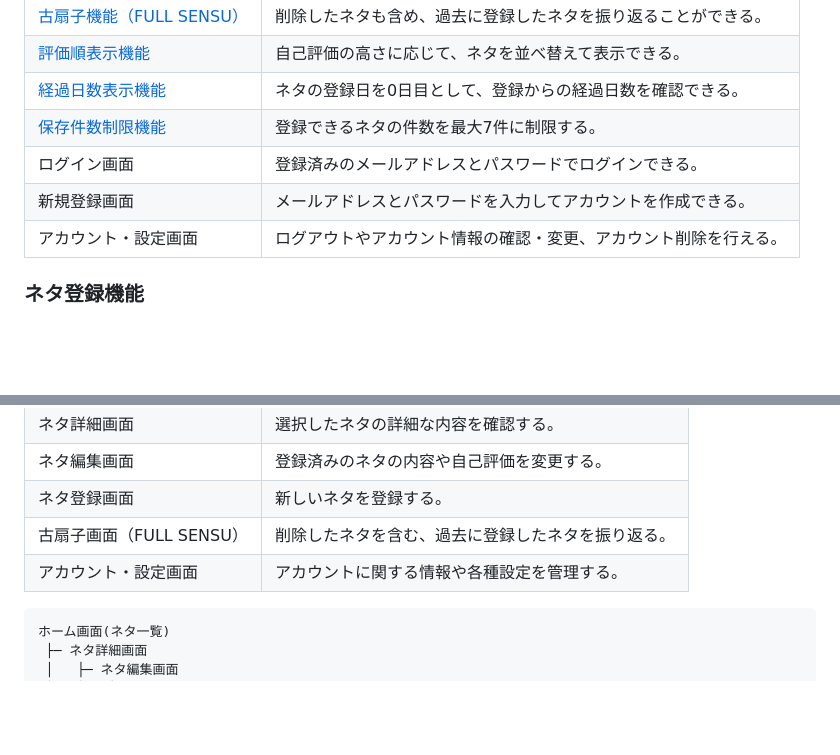
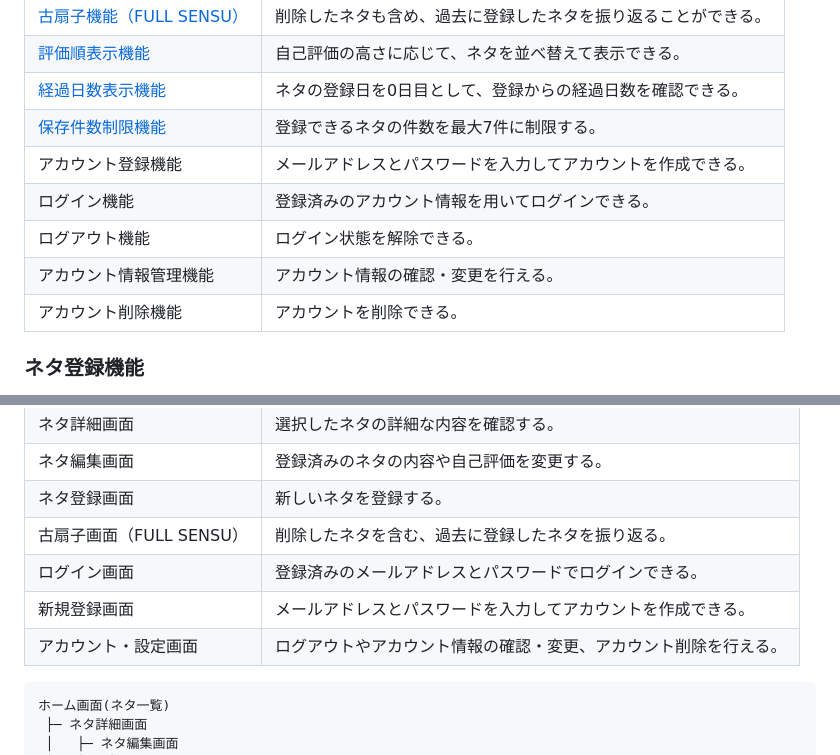
Before and after one commit to ayato-h/2026-SENSU, a Markdown page: docs/要件定義書.md, 2 parts joined by grey strips. Drawn GitHub-style; blank space fills up the shorter version.

Commit message:
要件定義書の更新

````diff
--- a/docs/要件定義書.md
+++ b/docs/要件定義書.md
@@ -57,9 +57,11 @@ SENSUを通じて、日常で思いついた話のネタを記録・整理し、
 | [評価順表示機能](#評価順表示機能) | 自己評価の高さに応じて、ネタを並べ替えて表示できる。 |
 | [経過日数表示機能](#経過日数表示機能) | ネタの登録日を0日目として、登録からの経過日数を確認できる。 |
 | [保存件数制限機能](#保存件数制限機能) | 登録できるネタの件数を最大7件に制限する。 |
-| ログイン画面 | 登録済みのメールアドレスとパスワードでログインできる。 |
-| 新規登録画面 | メールアドレスとパスワードを入力してアカウントを作成できる。 |
-| アカウント・設定画面 | ログアウトやアカウント情報の確認・変更、アカウント削除を行える。 |
+| アカウント登録機能 | メールアドレスとパスワードを入力してアカウントを作成できる。 |
+| ログイン機能 | 登録済みのアカウント情報を用いてログインできる。 |
+| ログアウト機能 | ログイン状態を解除できる。 |
+| アカウント情報管理機能 | アカウント情報の確認・変更を行える。 |
+| アカウント削除機能 | アカウントを削除できる。 |
 
 ### ネタ登録機能
 ネタの名前、詳細な内容、5段階の自己評価の項目はすべて入力必須とする。
@@ -106,7 +108,9 @@ SENSUを通じて、日常で思いついた話のネタを記録・整理し、
 | ネタ編集画面 | 登録済みのネタの内容や自己評価を変更する。 |
 | ネタ登録画面 | 新しいネタを登録する。 |
 | 古扇子画面（FULL SENSU） | 削除したネタを含む、過去に登録したネタを振り返る。 |
-| アカウント・設定画面 | アカウントに関する情報や各種設定を管理する。 |
+| ログイン画面 | 登録済みのメールアドレスとパスワードでログインできる。 |
+| 新規登録画面 | メールアドレスとパスワードを入力してアカウントを作成できる。 |
+| アカウント・設定画面 | ログアウトやアカウント情報の確認・変更、アカウント削除を行える。 |
 
 ```text
 ホーム画面(ネタ一覧)
````
